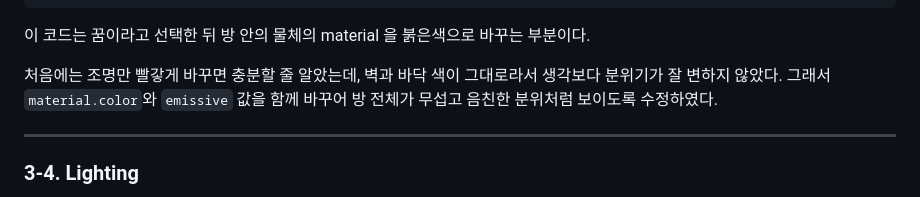
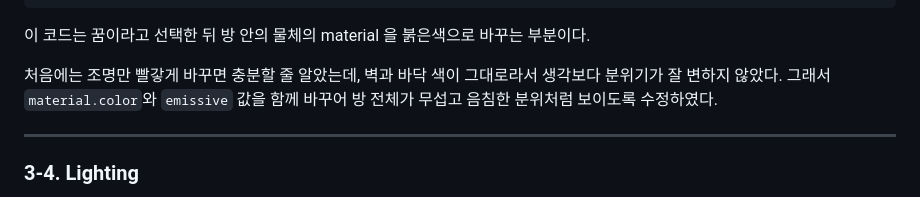
Before and after one commit to 2024603039/dream-walker, a Markdown page: REPORT.md, the part around the change. Drawn GitHub-style.

```diff
--- a/REPORT.md
+++ b/REPORT.md
@@ -192,7 +192,7 @@ startRoom.traverse((obj) => {
 
 이 코드는 꿈이라고 선택한 뒤 방 안의 물체의 material 을 붉은색으로 바꾸는 부분이다.
 
-처음에는 조명만 빨갛게 바꾸면 충분할 줄 알았는데, 벽과 바닥 색이 그대로라서 생각보다 분위기가 잘 변하지 않았다. 그래서 `material.color`와 `emissive` 값을 함께 바꾸어 방 전체가 무섭고 음친한 분위처럼 보이도록 수정하였다.
+처음에는 조명만 빨갛게 바꾸면 충분할 줄 알았는데, 벽과 바닥 색이 그대로라서 생각보다 분위기가 잘 변하지 않았다. 그래서 `material.color`와 `emissive` 값을 함께 바꾸어 방 전체가 무섭고 음침한 분위처럼 보이도록 수정하였다.
 
 ---
 
```
